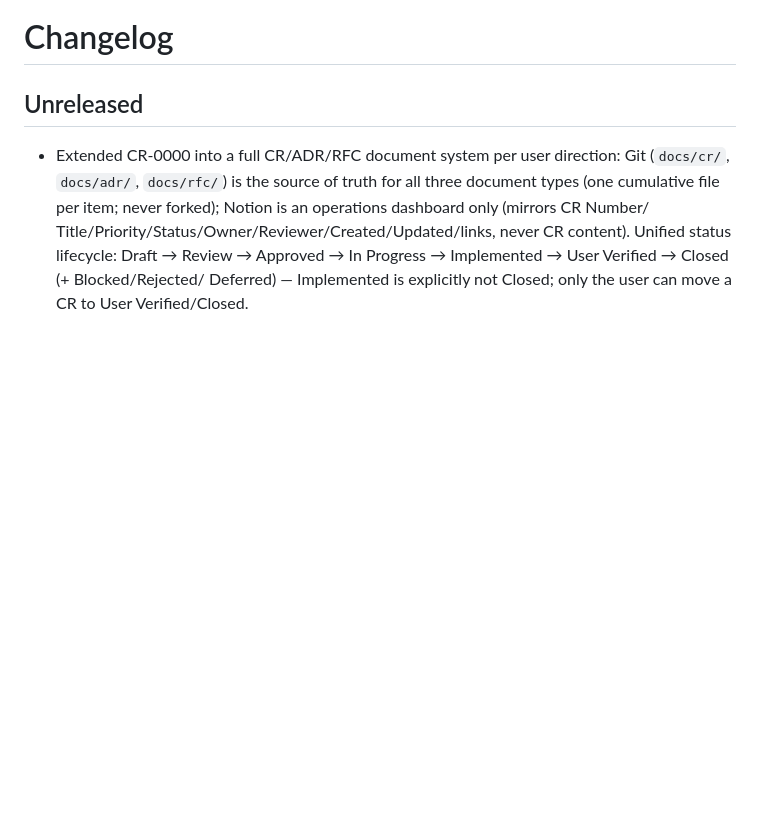
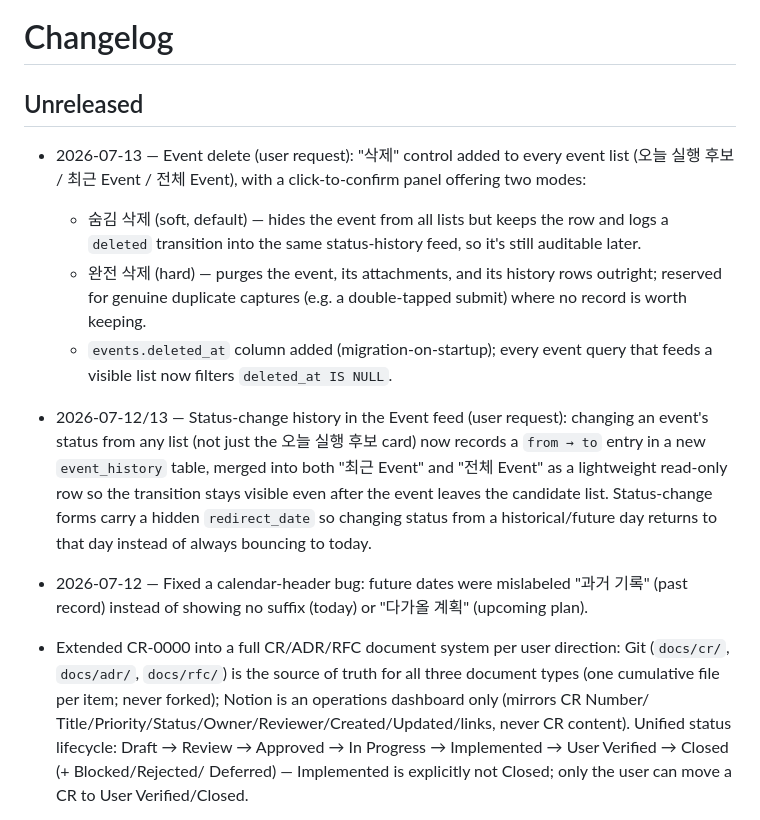
Before and after one commit to 11p-prog/pulda-runtime, a Markdown page: CHANGELOG.md, the part around the change. GitHub-like rendering; blank space fills up the shorter version.

Commit message:
Log event-delete and status-history features in CHANGELOG

```diff
--- a/CHANGELOG.md
+++ b/CHANGELOG.md
@@ -1,6 +1,29 @@
 # Changelog
 
 ## Unreleased
+
+- 2026-07-13 — Event delete (user request): "삭제" control added to every
+  event list (오늘 실행 후보 / 최근 Event / 전체 Event), with a click-to-confirm
+  panel offering two modes:
+  - 숨김 삭제 (soft, default) — hides the event from all lists but keeps the
+    row and logs a `deleted` transition into the same status-history feed,
+    so it's still auditable later.
+  - 완전 삭제 (hard) — purges the event, its attachments, and its history
+    rows outright; reserved for genuine duplicate captures (e.g. a
+    double-tapped submit) where no record is worth keeping.
+  - `events.deleted_at` column added (migration-on-startup); every event
+    query that feeds a visible list now filters `deleted_at IS NULL`.
+- 2026-07-12/13 — Status-change history in the Event feed (user request):
+  changing an event's status from any list (not just the 오늘 실행 후보
+  card) now records a `from → to` entry in a new `event_history` table,
+  merged into both "최근 Event" and "전체 Event" as a lightweight read-only
+  row so the transition stays visible even after the event leaves the
+  candidate list. Status-change forms carry a hidden `redirect_date` so
+  changing status from a historical/future day returns to that day instead
+  of always bouncing to today.
+- 2026-07-12 — Fixed a calendar-header bug: future dates were mislabeled
+  "과거 기록" (past record) instead of showing no suffix (today) or "다가올
+  계획" (upcoming plan).
 
 - Extended CR-0000 into a full CR/ADR/RFC document system per user
   direction: Git (`docs/cr/`, `docs/adr/`, `docs/rfc/`) is the source of
```
